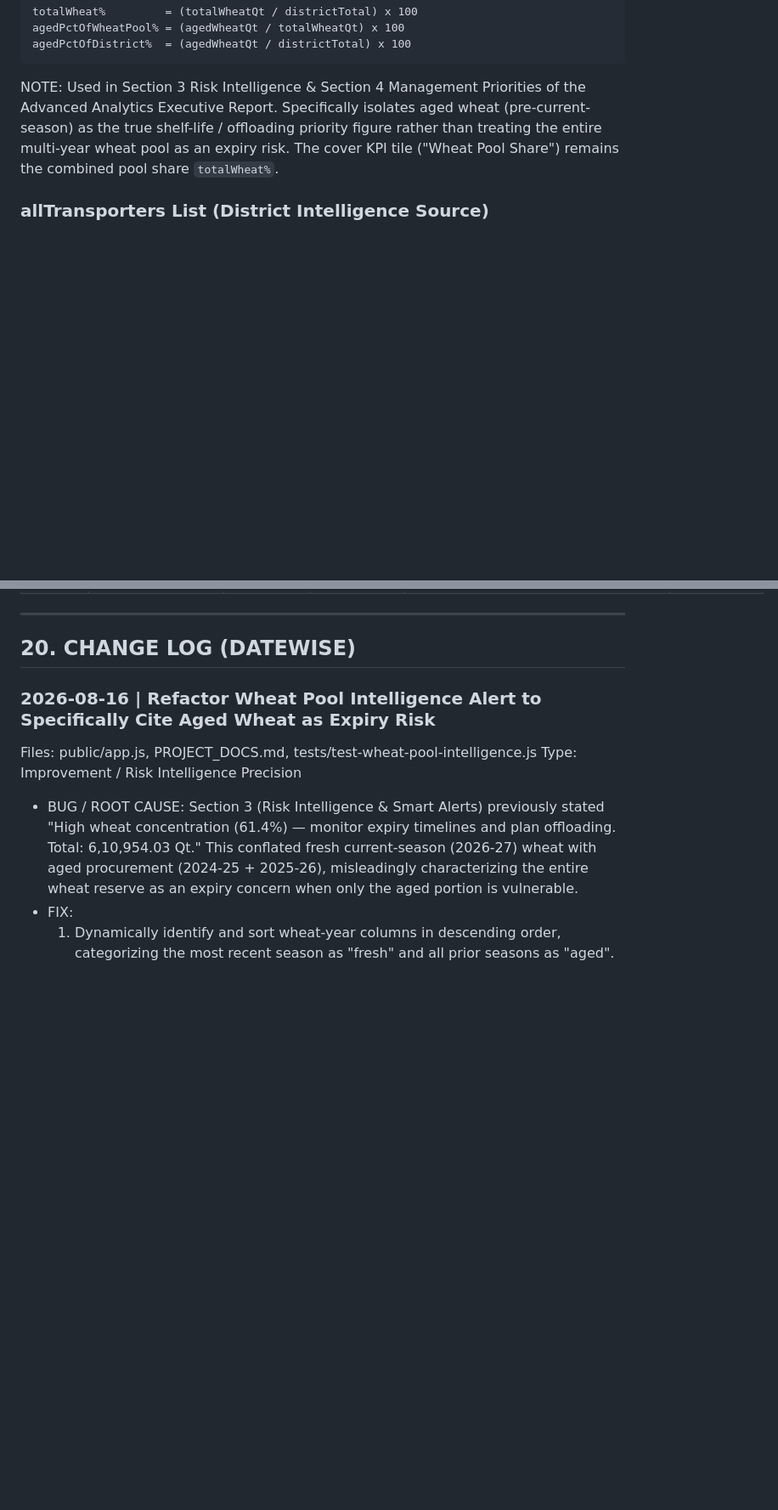
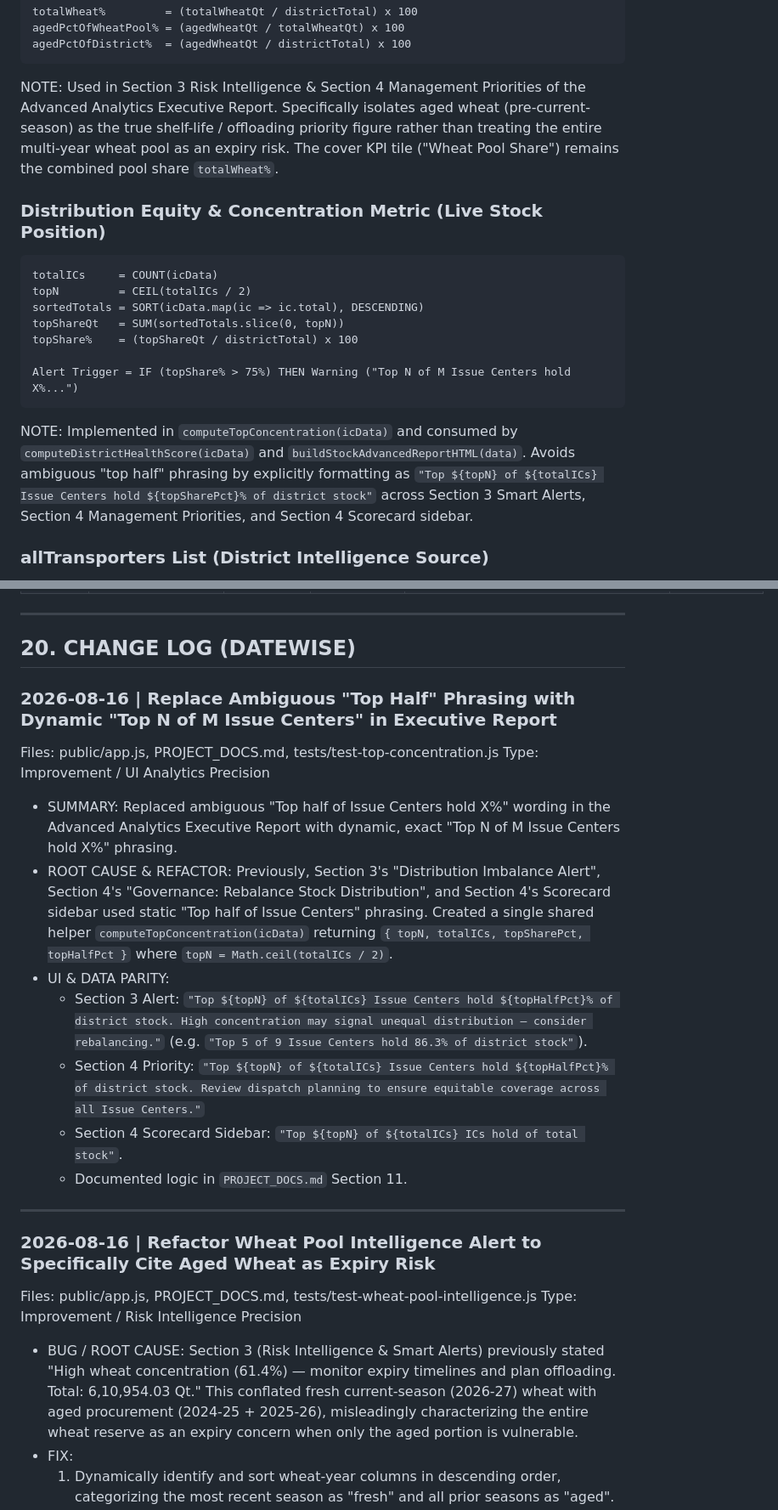
Before and after one commit to vikhyat2k/MPSCSC-PDS-Reports, a Markdown page: PROJECT_DOCS.md, 2 parts joined by grey strips. Shown at 85% size. GitHub-like rendering; blank space fills up the shorter version.

Commit message:
Auto-sync update

````diff
--- a/PROJECT_DOCS.md
+++ b/PROJECT_DOCS.md
@@ -444,6 +444,20 @@ agedPctOfDistrict%  = (agedWheatQt / districtTotal) x 100
 
 NOTE: Used in Section 3 Risk Intelligence & Section 4 Management Priorities of the Advanced Analytics Executive Report. Specifically isolates aged wheat (pre-current-season) as the true shelf-life / offloading priority figure rather than treating the entire multi-year wheat pool as an expiry risk. The cover KPI tile ("Wheat Pool Share") remains the combined pool share `totalWheat%`.
 
+### Distribution Equity & Concentration Metric (Live Stock Position)
+
+```
+totalICs     = COUNT(icData)
+topN         = CEIL(totalICs / 2)
+sortedTotals = SORT(icData.map(ic => ic.total), DESCENDING)
+topShareQt   = SUM(sortedTotals.slice(0, topN))
+topShare%    = (topShareQt / districtTotal) x 100
+
+Alert Trigger = IF (topShare% > 75%) THEN Warning ("Top N of M Issue Centers hold X%...")
+```
+
+NOTE: Implemented in `computeTopConcentration(icData)` and consumed by `computeDistrictHealthScore(icData)` and `buildStockAdvancedReportHTML(data)`. Avoids ambiguous "top half" phrasing by explicitly formatting as `"Top ${topN} of ${totalICs} Issue Centers hold ${topSharePct}% of district stock"` across Section 3 Smart Alerts, Section 4 Management Priorities, and Section 4 Scorecard sidebar.
+
 ### allTransporters List (District Intelligence Source)
 
 Seeded from `config/sectors.json` so transporters with 0 dispatch still appear.
@@ -676,6 +691,22 @@ Tracks what has been tested and confirmed working.
 
 ## 20. CHANGE LOG (DATEWISE)
 
+### 2026-08-16 | Replace Ambiguous "Top Half" Phrasing with Dynamic "Top N of M Issue Centers" in Executive Report
+
+Files: public/app.js, PROJECT_DOCS.md, tests/test-top-concentration.js
+Type: Improvement / UI Analytics Precision
+
+- SUMMARY: Replaced ambiguous "Top half of Issue Centers hold X%" wording in the Advanced Analytics Executive Report with dynamic, exact "Top N of M Issue Centers hold X%" phrasing.
+- ROOT CAUSE & REFACTOR:
+  Previously, Section 3's "Distribution Imbalance Alert", Section 4's "Governance: Rebalance Stock Distribution", and Section 4's Scorecard sidebar used static "Top half of Issue Centers" phrasing. Created a single shared helper `computeTopConcentration(icData)` returning `{ topN, totalICs, topSharePct, topHalfPct }` where `topN = Math.ceil(totalICs / 2)`.
+- UI & DATA PARITY:
+  - Section 3 Alert: `"Top ${topN} of ${totalICs} Issue Centers hold ${topHalfPct}% of district stock. High concentration may signal unequal distribution — consider rebalancing."` (e.g. `"Top 5 of 9 Issue Centers hold 86.3% of district stock"`).
+  - Section 4 Priority: `"Top ${topN} of ${totalICs} Issue Centers hold ${topHalfPct}% of district stock. Review dispatch planning to ensure equitable coverage across all Issue Centers."`
+  - Section 4 Scorecard Sidebar: `"Top ${topN} of ${totalICs} ICs hold of total stock"`.
+  - Documented logic in `PROJECT_DOCS.md` Section 11.
+
+---
+
 ### 2026-08-16 | Refactor Wheat Pool Intelligence Alert to Specifically Cite Aged Wheat as Expiry Risk
 
 Files: public/app.js, PROJECT_DOCS.md, tests/test-wheat-pool-intelligence.js
````
Also changed, not shown: other parts of PROJECT_DOCS.md (+3 -2 lines).
